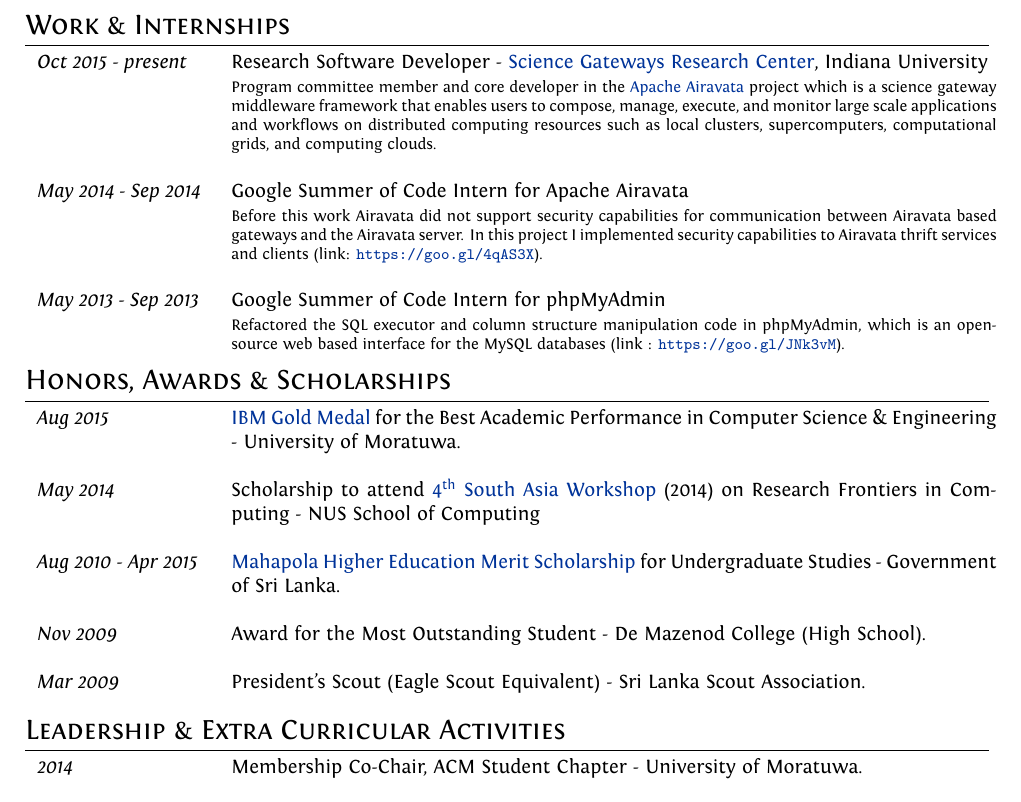
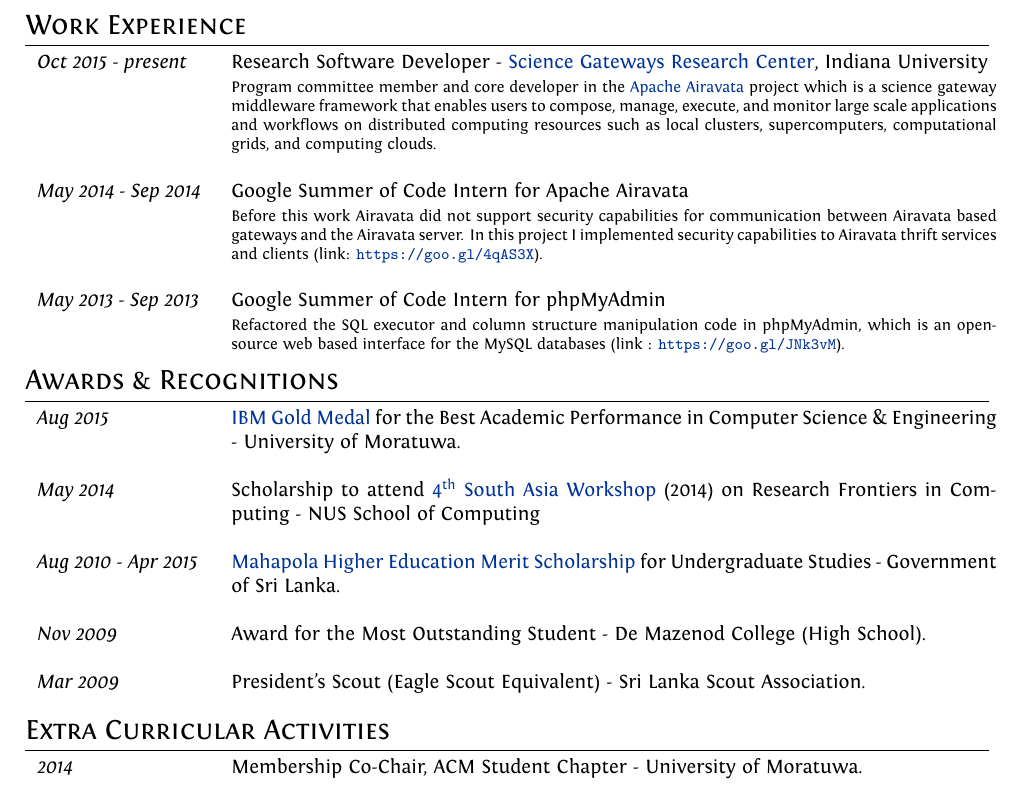
Before and after one commit to scnakandala/scnakandala.github.io, a LaTeX CV (supun_cv.tex): part of page 2 of 2, cut so that both start at the same text. Compiled offline with XeLaTeX.

Commit message:
updating the titles

```diff
--- a/supun_cv.tex
+++ b/supun_cv.tex
@@ -115,7 +115,7 @@
 
 
 %Section: Internships
-\section{Work \& Internships}
+\section{Work Experience}
 \begin{tabular}{p{3cm}p{13.5cm}}
 
 \emph{Oct 2015 - present}& Research Software Developer - \href{https://sgrc.iu.edu}{Science Gateways Research Center}, Indiana University\\
@@ -145,7 +145,7 @@
 
 
 %Section: Scholarships and additional info
-\section{Honors, Awards \& Scholarships}
+\section{Awards \& Recognitions}
 \begin{tabular}{p{3cm}p{13.5cm}}
 \emph{Aug 2015} & \href{https://goo.gl/Q3SrQX}{IBM Gold Medal} for the Best Academic Performance in Computer Science \& Engineering - University of Moratuwa.\\\\
 \emph{May 2014} & Scholarship to attend \href{https://goo.gl/lDpCe5}{4\textsuperscript{th} South Asia Workshop} (2014) on Research Frontiers in Computing - NUS School of Computing\\\\
@@ -155,7 +155,7 @@
 \end{tabular}\\
 
 %Section: Leadership and Extra Curricular Activities
-\section{Leadership \& Extra Curricular Activities}
+\section{Extra Curricular Activities}
 \begin{tabular}{p{3cm}p{13.5cm}}
 \emph{2014} & Membership Co-Chair, ACM Student Chapter - University of Moratuwa.\\\\
 
```
Also changed, not shown: supun_cv.pdf.
